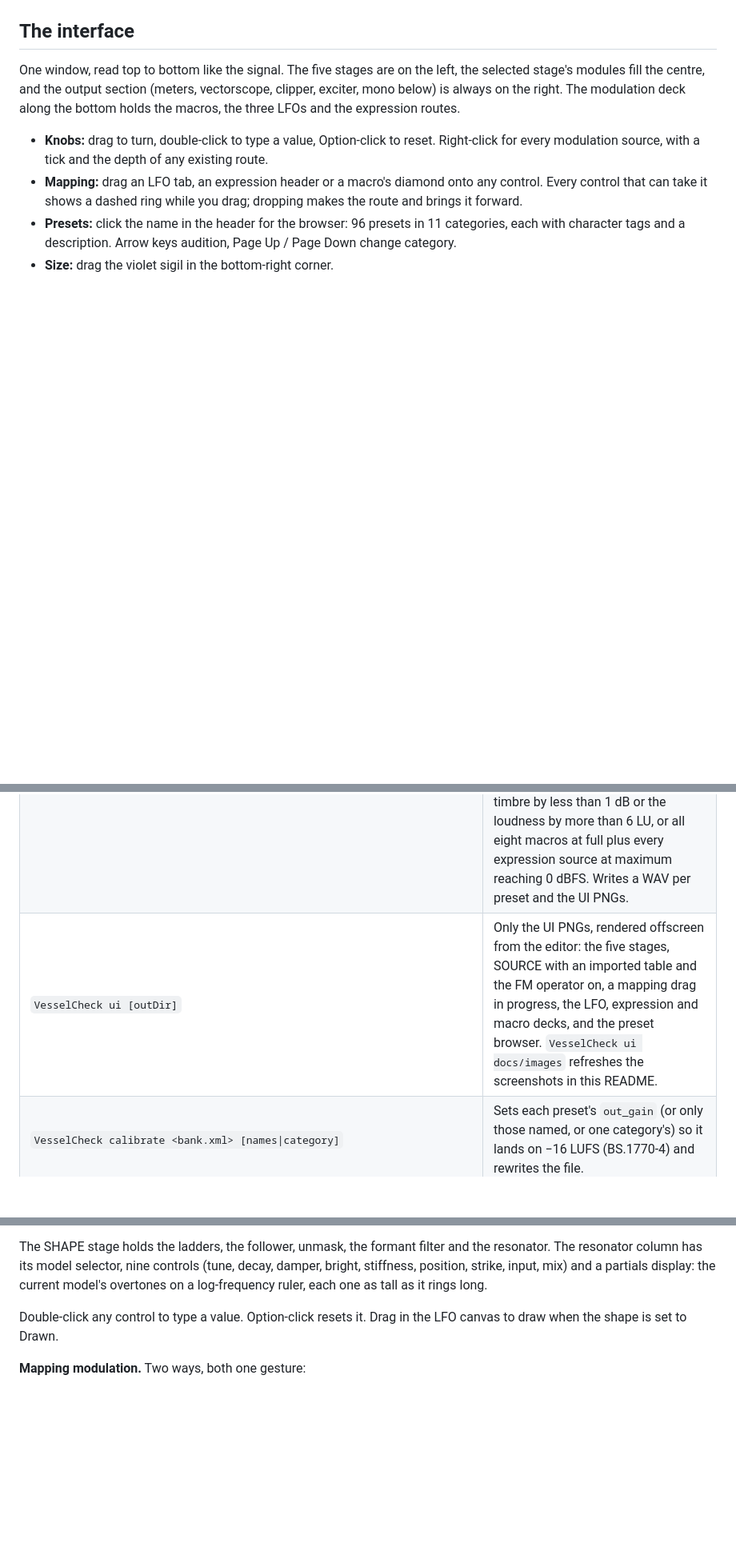
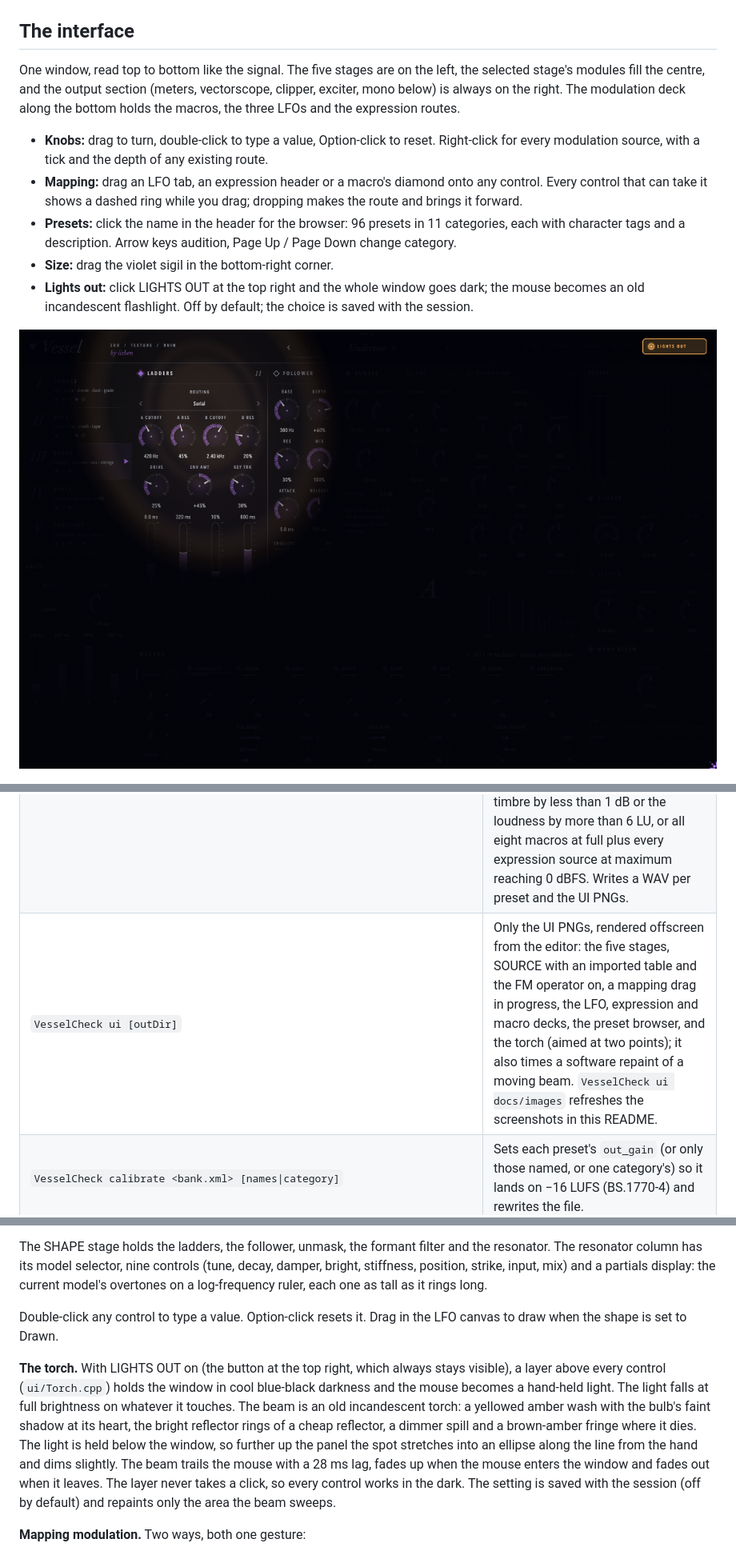
Before and after one commit to iisben/VESSEL, a Markdown page: README.md, 3 parts joined by grey strips. Shown at 80% size. GitHub-like rendering; pictures changed too: docs/images/torch_far.png (added); blank space fills up the shorter version.

```diff
--- a/README.md
+++ b/README.md
@@ -31,6 +31,10 @@ expression routes.
 - **Presets:** click the name in the header for the browser: 96 presets in 11 categories, each with
   character tags and a description. Arrow keys audition, Page Up / Page Down change category.
 - **Size:** drag the violet sigil in the bottom-right corner.
+- **Lights out:** click LIGHTS OUT at the top right and the whole window goes dark; the mouse becomes an
+  old incandescent flashlight. Off by default; the choice is saved with the session.
+
+![The torch: the window in the dark, lit only where the mouse is](docs/images/torch_far.png)
 
 ![Dragging LFO 2 onto the resonator's decay: every destination is ringed](docs/images/mapping.png)
 
@@ -98,7 +102,7 @@ Configure with `-DVESSEL_BUILD_CHECK=ON` to build three tools that are not shipp
 |---|---|
 | `VesselLab [all\|zipper\|toggles\|alias\|phase\|lowend\|res\|lfo\|fm\|truepeak\|cpu\|tables]` | Objective DSP measurements: zipper noise in excess of the static patch, bypass clicks (against the same patch held on), inharmonic (alias) energy per stage, dry/wet phase coherence, low-end mono safety, resonator tuning, decay, stability, the bowl's beat and the gong's bloom, LFO movement options, FM aliasing and click-free index sweeps, inter-sample peaks with and without the true-peak ceiling, per-module CPU. `tables` (not part of `all`, about 20 s) decodes and plays all 379 imported wavetables. |
 | `VesselCheck check [outDir] [names]` | Renders every factory preset (or only the comma-separated `names`) with a phrase that suits its category. Fails a preset on: integrated loudness off −16 LUFS by more than 1 LU, true peak above −0.5 dBTP, any sample over 0 dBFS with velocity, mod wheel and aftertouch all at maximum, velocity / CC1 / aftertouch changing the timbre by less than 1 dB (the largest of three distances on the level-normalised 1/3-octave spectrum: its average shape, how far each band swings over the phrase, and how fast it moves from frame to frame), side energy below 120 Hz less than 30 dB under the programme, an unnamed or unrouted macro, any macro changing the timbre by less than 1 dB or the loudness by more than 6 LU, or all eight macros at full plus every expression source at maximum reaching 0 dBFS. Writes a WAV per preset and the UI PNGs. |
-| `VesselCheck ui [outDir]` | Only the UI PNGs, rendered offscreen from the editor: the five stages, SOURCE with an imported table and the FM operator on, a mapping drag in progress, the LFO, expression and macro decks, and the preset browser. `VesselCheck ui docs/images` refreshes the screenshots in this README. |
+| `VesselCheck ui [outDir]` | Only the UI PNGs, rendered offscreen from the editor: the five stages, SOURCE with an imported table and the FM operator on, a mapping drag in progress, the LFO, expression and macro decks, the preset browser, and the torch (aimed at two points); it also times a software repaint of a moving beam. `VesselCheck ui docs/images` refreshes the screenshots in this README. |
 | `VesselCheck calibrate <bank.xml> [names\|category]` | Sets each preset's `out_gain` (or only those named, or one category's) so it lands on −16 LUFS (BS.1770-4) and rewrites the file. |
 | `VesselCheck audit <bank.xml> <outDir> [names\|category]` | The same gates as `check` on a bank *file*, without a rebuild, for work in progress. Adds the macro columns (`mac-min`, the weakest macro's timbre change; `mac-LU`, the largest loudness change; `mac-SP`, the stress peak) and, per preset, each macro's timbre/loudness change. Adds character columns: `sub` (energy below 100 Hz) and `hf` (above 6 kHz), both relative to the whole; `width` (side over mid above 300 Hz); `tail` (the last second against the loudest); and `PLR` (true peak over loudness). Writes a WAV per preset and `sheet.png`, a labelled contact sheet of spectrograms with level and width traces. |
 | `HostProbe path/to/VESSEL.vst3 ["program"]` | Loads the built VST3 the way a host does: scan, instantiate, render with MIDI, state round-trip, programs, editor. With a program name it also prints a render signature for that program (deterministic), for example to A/B a bundle with and without its `Resources/Wavetables`. |
@@ -165,6 +169,8 @@ The SOURCE stage has six columns: Sub, Wavetable, Drone, Dust, Grain and FM. The
 The SHAPE stage holds the ladders, the follower, unmask, the formant filter and the resonator. The resonator column has its model selector, nine controls (tune, decay, damper, bright, stiffness, position, strike, input, mix) and a partials display: the current model's overtones on a log-frequency ruler, each one as tall as it rings long.
 
 Double-click any control to type a value. Option-click resets it. Drag in the LFO canvas to draw when the shape is set to Drawn.
+
+**The torch.** With LIGHTS OUT on (the button at the top right, which always stays visible), a layer above every control (`ui/Torch.cpp`) holds the window in cool blue-black darkness and the mouse becomes a hand-held light. The light falls at full brightness on whatever it touches. The beam is an old incandescent torch: a yellowed amber wash with the bulb's faint shadow at its heart, the bright reflector rings of a cheap reflector, a dimmer spill and a brown-amber fringe where it dies. The light is held below the window, so further up the panel the spot stretches into an ellipse along the line from the hand and dims slightly. The beam trails the mouse with a 28 ms lag, fades up when the mouse enters the window and fades out when it leaves. The layer never takes a click, so every control works in the dark. The setting is saved with the session (off by default) and repaints only the area the beam sweeps.
 
 **Mapping modulation.** Two ways, both one gesture:
 
```
Also changed, not shown: 10 other files.
